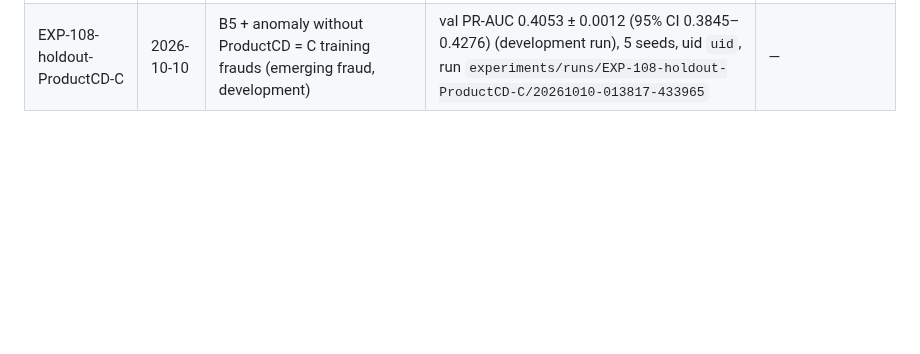
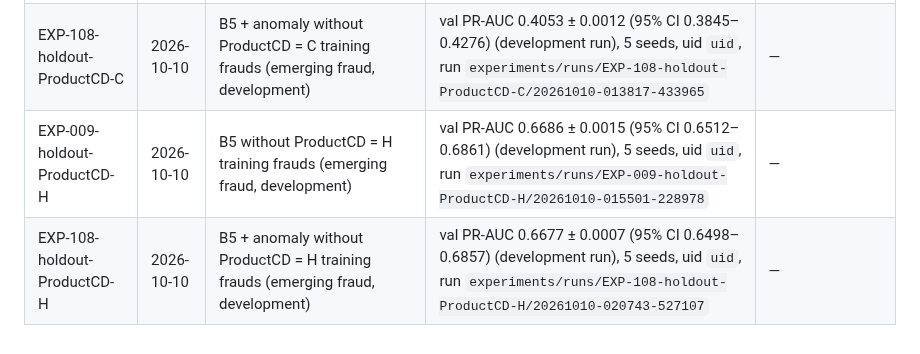
Before and after one commit to Aziz-ahmad555/vaultic-fraud-detection, a Markdown page: research/experiment_log.md, the part around the change. Rendered like a GitHub page; blank space fills up the shorter version.

Commit message:
Emerging fraud: ProductCD H held out (B5, B5 + anomaly) logged
Co-Authored-By: Claude Opus 5.5 <noreply@anthropic.com>

```diff
--- a/research/experiment_log.md
+++ b/research/experiment_log.md
@@ -34,3 +34,5 @@ Development runs report validation metrics only. Test-period metrics come only f
 | EXP-F0-inner | 2026-10-09 | F0-inner tuned (Optuna, 25 trials per weighting arm, validation only; winning arm: none) | val PR-AUC 0.6622 ± 0.0026 (95% CI 0.6440–0.6794) (development run), 5 seeds, uid `uid`, run `experiments/runs/EXP-F0-inner/20261009-213740-324011` | — |
 | EXP-009-holdout-ProductCD-C | 2026-10-10 | B5 without ProductCD = C training frauds (emerging fraud, development) | val PR-AUC 0.4083 ± 0.0007 (95% CI 0.3872–0.4306) (development run), 5 seeds, uid `uid`, run `experiments/runs/EXP-009-holdout-ProductCD-C/20261010-012032-962189` | — |
 | EXP-108-holdout-ProductCD-C | 2026-10-10 | B5 + anomaly without ProductCD = C training frauds (emerging fraud, development) | val PR-AUC 0.4053 ± 0.0012 (95% CI 0.3845–0.4276) (development run), 5 seeds, uid `uid`, run `experiments/runs/EXP-108-holdout-ProductCD-C/20261010-013817-433965` | — |
+| EXP-009-holdout-ProductCD-H | 2026-10-10 | B5 without ProductCD = H training frauds (emerging fraud, development) | val PR-AUC 0.6686 ± 0.0015 (95% CI 0.6512–0.6861) (development run), 5 seeds, uid `uid`, run `experiments/runs/EXP-009-holdout-ProductCD-H/20261010-015501-228978` | — |
+| EXP-108-holdout-ProductCD-H | 2026-10-10 | B5 + anomaly without ProductCD = H training frauds (emerging fraud, development) | val PR-AUC 0.6677 ± 0.0007 (95% CI 0.6498–0.6857) (development run), 5 seeds, uid `uid`, run `experiments/runs/EXP-108-holdout-ProductCD-H/20261010-020743-527107` | — |
```
